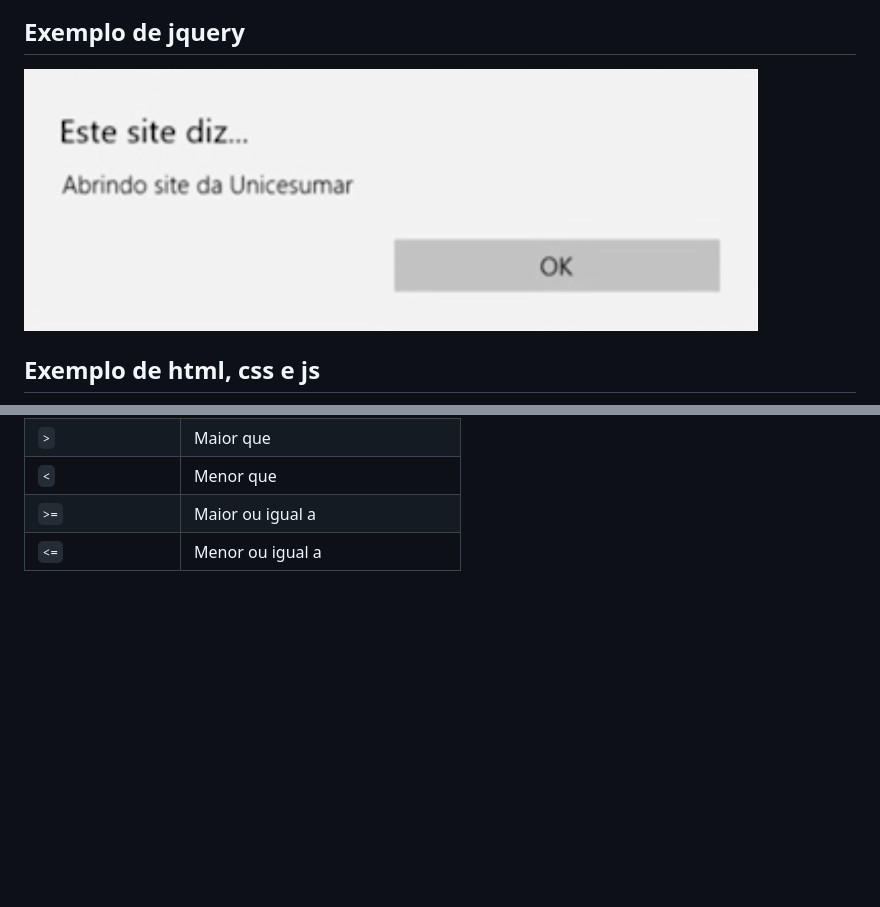
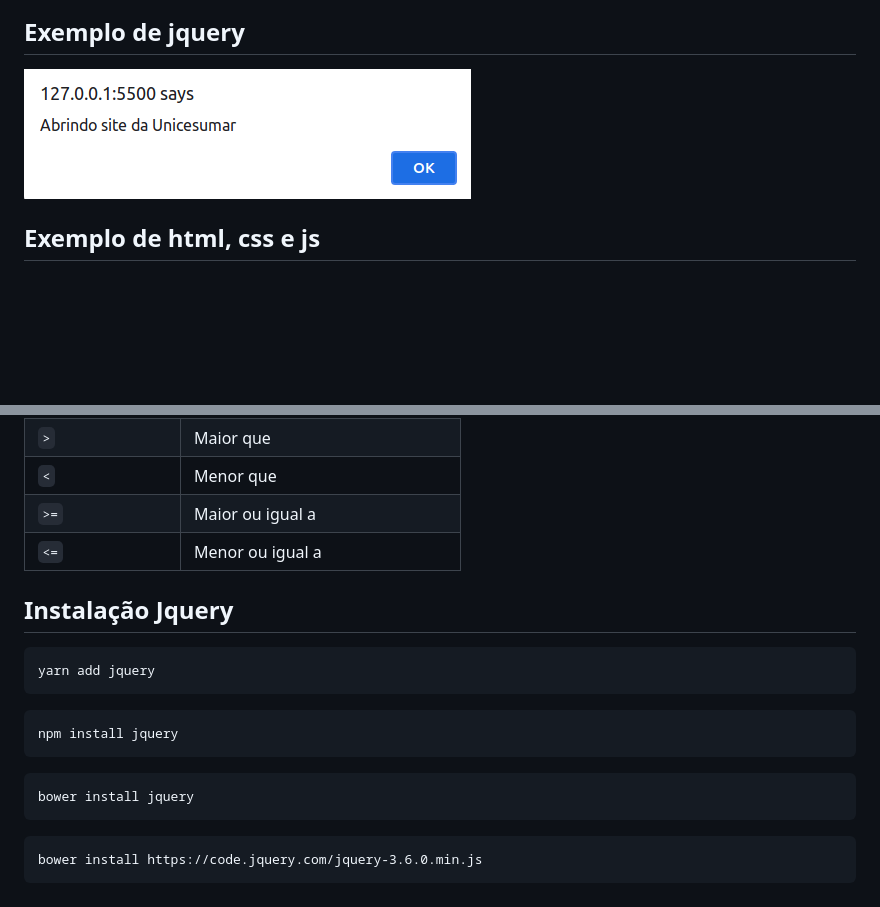
Before and after one commit to Renanvt/dev-front-end-1, a Markdown page: HTML-CSS-JS/README.md, 2 parts joined by grey strips. Drawn GitHub-style; pictures changed too: HTML5/img/js2.png; blank space fills up the shorter version.

Commit message:
modified readme and jquery

````diff
--- a/HTML-CSS-JS/README.md
+++ b/HTML-CSS-JS/README.md
@@ -47,3 +47,19 @@
 | `<` | Menor que |
 | `>=` |Maior ou igual a |
 | `<=` | Menor ou igual a |
+
+## Instalação Jquery
+```
+yarn add jquery
+```
+
+```
+npm install jquery
+```
+
+```
+bower install jquery
+```
+```
+bower install https://code.jquery.com/jquery-3.6.0.min.js
+```
````
Also changed, not shown: 1 other file.
